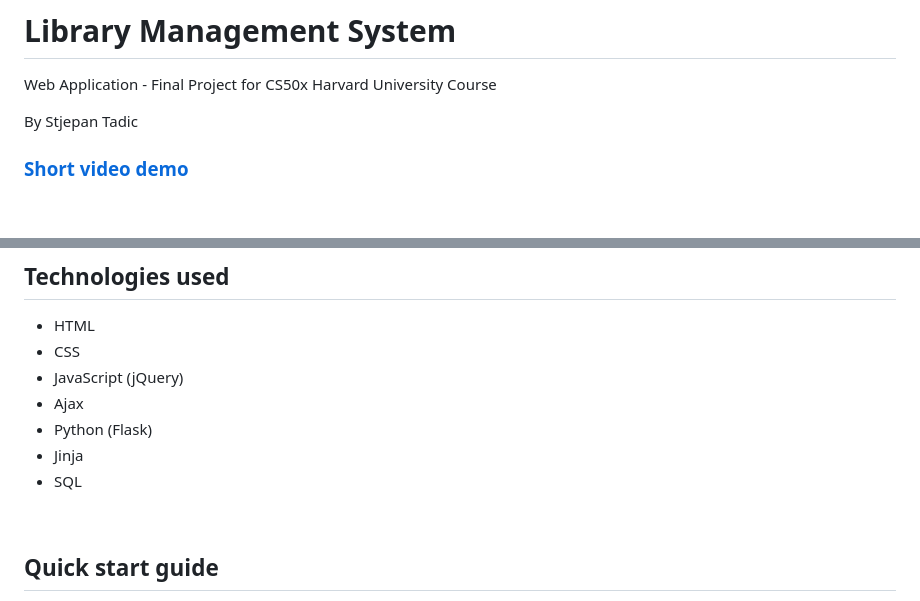
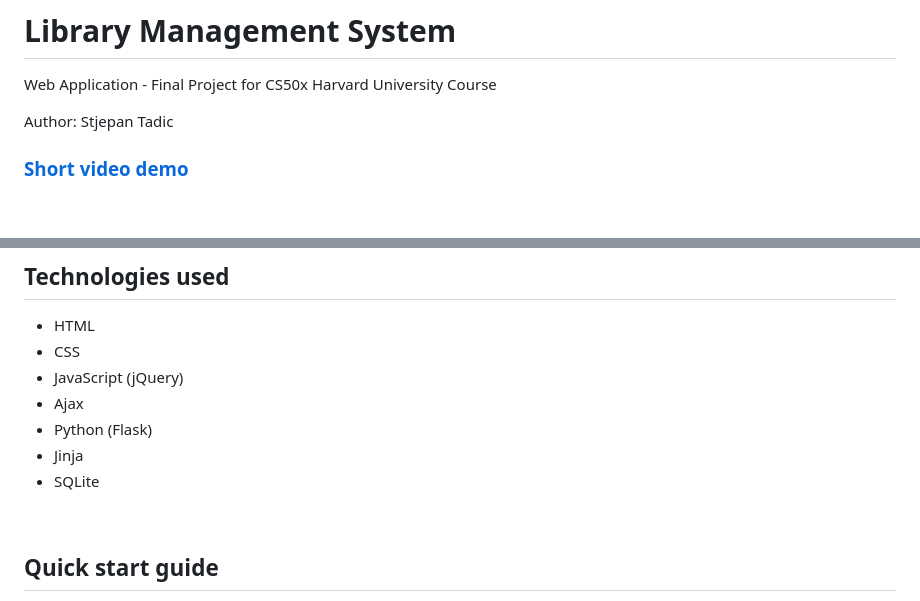
Before and after one commit to sttadic/flask-LMS, a Markdown page: README.md, 2 parts joined by grey strips. Drawn GitHub-style.

```diff
--- a/README.md
+++ b/README.md
@@ -1,7 +1,7 @@
 # Library Management System
 Web Application - Final Project for CS50x Harvard University Course
 
-By Stjepan Tadic
+Author: Stjepan Tadic
 
 ### [Short video demo](https://www.youtube.com/watch?v=7GMXeOrey2M)
 <br>
@@ -18,7 +18,7 @@ This web application allows its users (librarians) to manage library functions s
 - Ajax
 - Python (Flask)
 - Jinja
-- SQL
+- SQLite
 
 <br>
 
```
